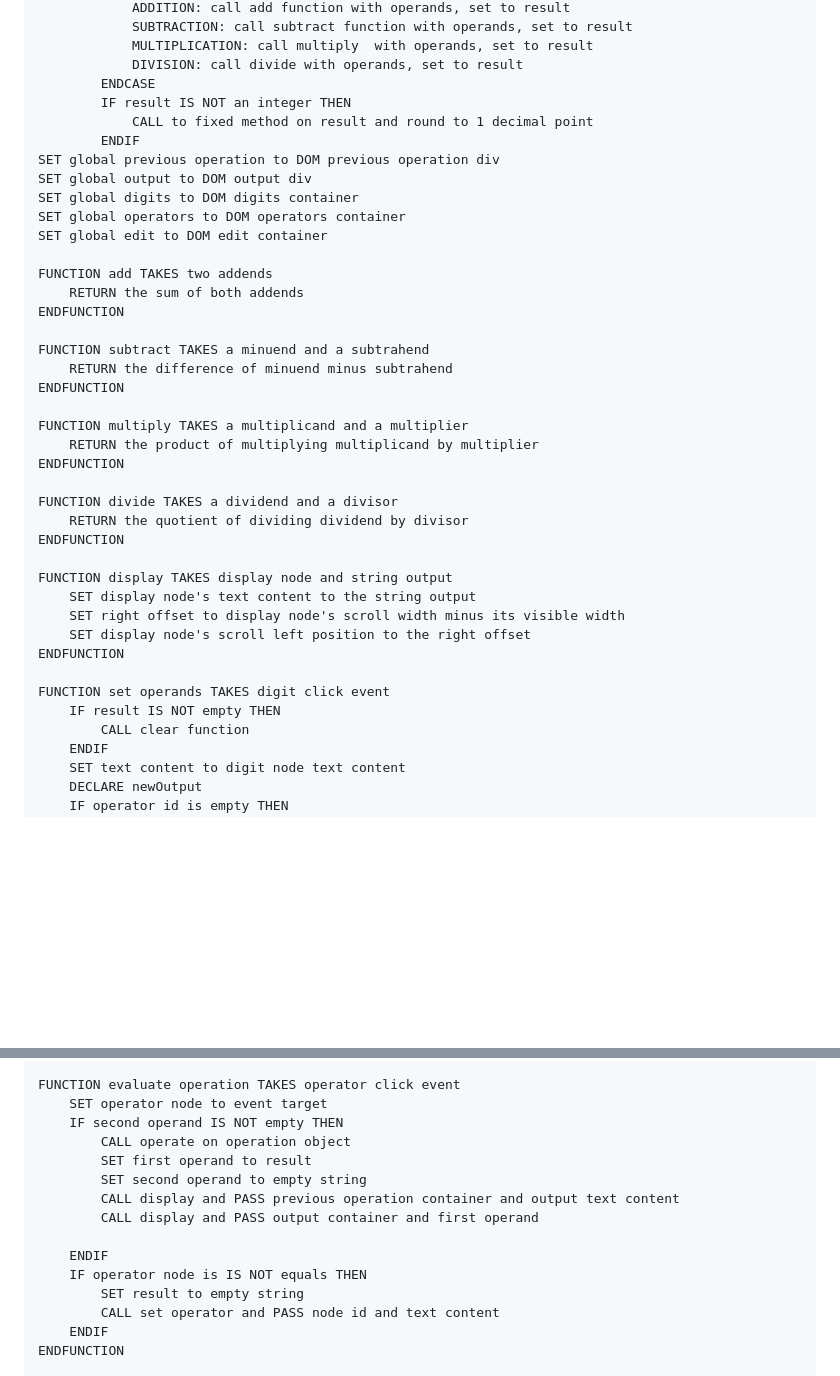
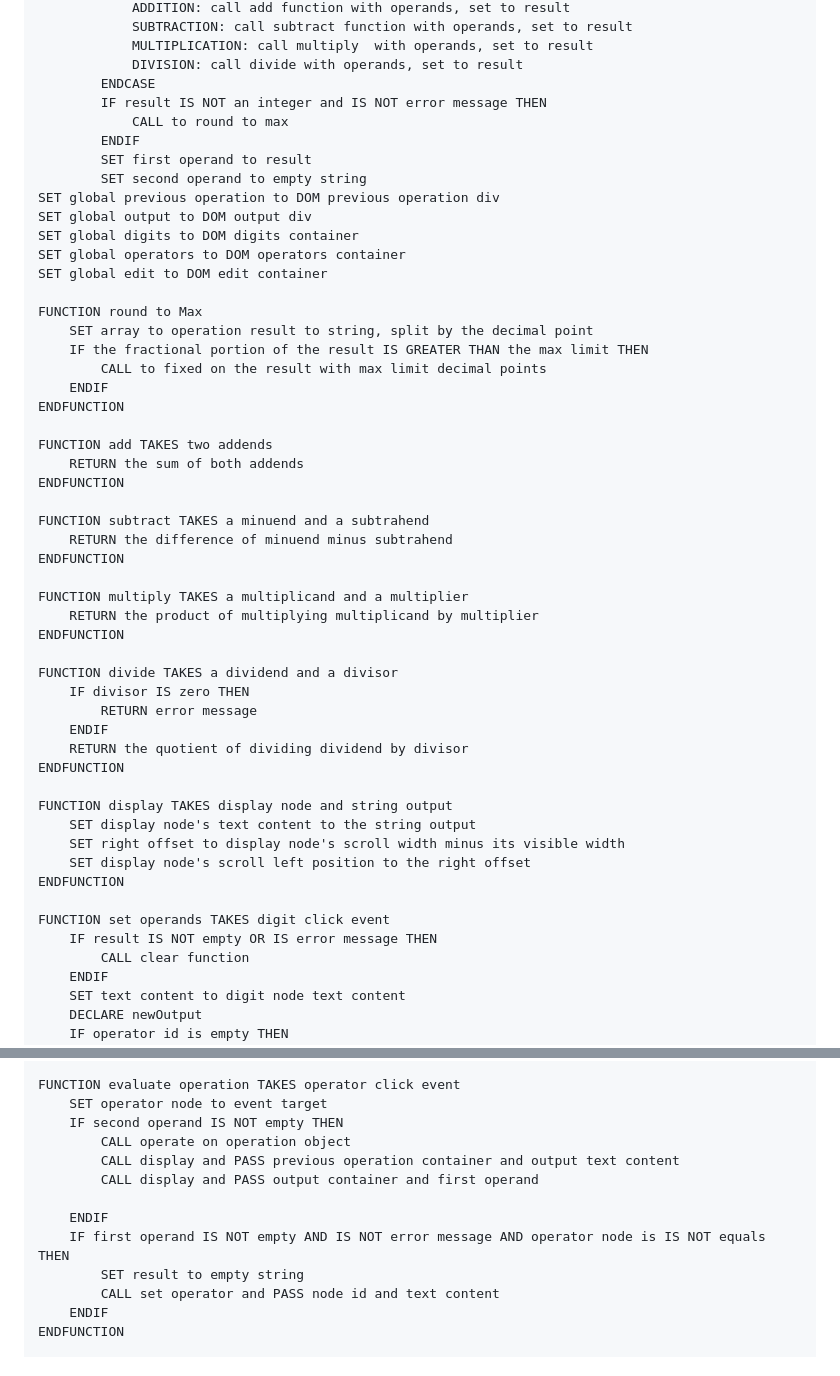
Before and after one commit to m-rbt01/calculator, a Markdown page: solution-plan.md, 2 parts joined by grey strips. GitHub-like rendering; blank space fills up the shorter version.

Commit message:
docs: add result rounding and divide by zero steps

```diff
--- a/solution-plan.md
+++ b/solution-plan.md
@@ -58,14 +58,23 @@ SET global operation object holding:
             MULTIPLICATION: call multiply  with operands, set to result
             DIVISION: call divide with operands, set to result
         ENDCASE
-        IF result IS NOT an integer THEN
-            CALL to fixed method on result and round to 1 decimal point
+        IF result IS NOT an integer and IS NOT error message THEN
+            CALL to round to max
         ENDIF
+        SET first operand to result
+        SET second operand to empty string
 SET global previous operation to DOM previous operation div
 SET global output to DOM output div
 SET global digits to DOM digits container
 SET global operators to DOM operators container
 SET global edit to DOM edit container
+
+FUNCTION round to Max
+    SET array to operation result to string, split by the decimal point
+    IF the fractional portion of the result IS GREATER THAN the max limit THEN
+        CALL to fixed on the result with max limit decimal points
+    ENDIF
+ENDFUNCTION
 
 FUNCTION add TAKES two addends
     RETURN the sum of both addends
@@ -80,6 +89,9 @@ FUNCTION multiply TAKES a multiplicand and a multiplier
 ENDFUNCTION
 
 FUNCTION divide TAKES a dividend and a divisor
+    IF divisor IS zero THEN
+        RETURN error message
+    ENDIF
     RETURN the quotient of dividing dividend by divisor
 ENDFUNCTION
 
@@ -90,7 +102,7 @@ FUNCTION display TAKES display node and string output
 ENDFUNCTION
 
 FUNCTION set operands TAKES digit click event
-    IF result IS NOT empty THEN
+    IF result IS NOT empty OR IS error message THEN
         CALL clear function
     ENDIF
     SET text content to digit node text content
@@ -116,13 +128,11 @@ FUNCTION evaluate operation TAKES operator click event
     SET operator node to event target
     IF second operand IS NOT empty THEN
         CALL operate on operation object
-        SET first operand to result
-        SET second operand to empty string
         CALL display and PASS previous operation container and output text content
         CALL display and PASS output container and first operand
 
     ENDIF
-    IF operator node is IS NOT equals THEN
+    IF first operand IS NOT empty AND IS NOT error message AND operator node is IS NOT equals THEN
         SET result to empty string
         CALL set operator and PASS node id and text content
     ENDIF
```
